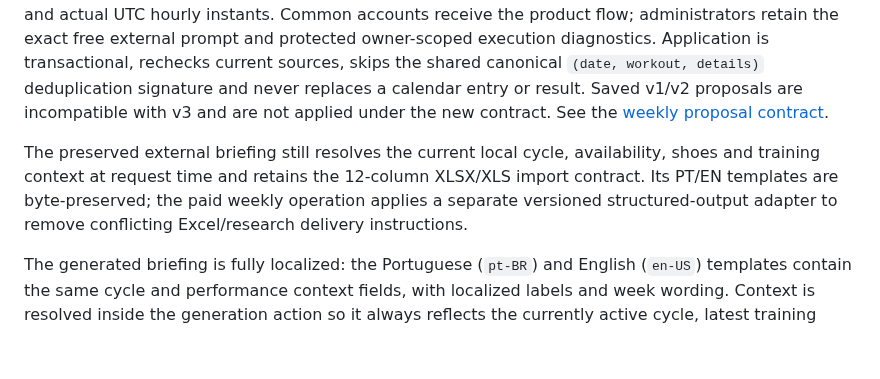
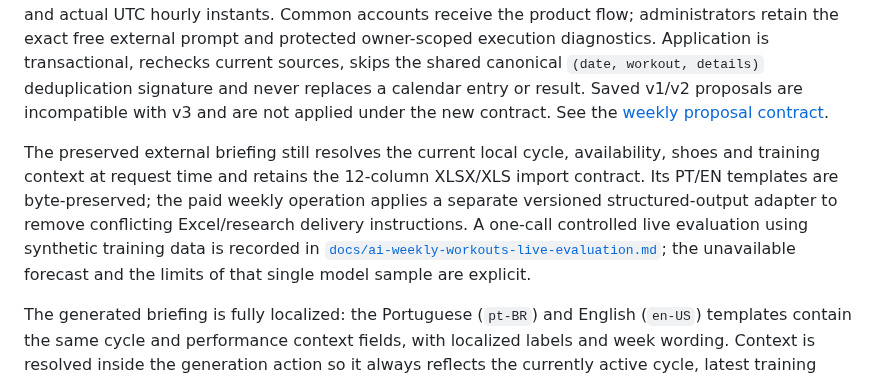
Before and after one commit to fracon/training-assistant, a Markdown page: README.md, the part around the change. GitHub-like rendering; blank space fills up the shorter version.

Commit message:
docs: record weekly workouts live evaluation

```diff
--- a/README.md
+++ b/README.md
@@ -427,7 +427,7 @@ The footer fetches `/api/version` without caching, so it reflects the running ba
 
 The **Solicitar Treinos / Request Workouts** page (internal route and module `ai-coach`) retains the free external request prompt and adds an explicit weekly AI proposal action. Users save the existing availability controls, request a proposal, follow and recover the persisted execution, review each workout, full session notes and contextual justification, then explicitly apply it to the calendar. The v3 adapter derives duration and persisted details from structured timed/distance prescription components, with stage-level instructions, effort/RPE, optional targets and recovery guidance; distance-based duration estimates are distinguished from pace targets. Hourly forecast evidence is bound to an exact revisioned availability snapshot and verified against the resolved location timezone and actual UTC hourly instants. Common accounts receive the product flow; administrators retain the exact free external prompt and protected owner-scoped execution diagnostics. Application is transactional, rechecks current sources, skips the shared canonical `(date, workout, details)` deduplication signature and never replaces a calendar entry or result. Saved v1/v2 proposals are incompatible with v3 and are not applied under the new contract. See the [weekly proposal contract](docs/ai-weekly-workouts.md).
 
-The preserved external briefing still resolves the current local cycle, availability, shoes and training context at request time and retains the 12-column XLSX/XLS import contract. Its PT/EN templates are byte-preserved; the paid weekly operation applies a separate versioned structured-output adapter to remove conflicting Excel/research delivery instructions.
+The preserved external briefing still resolves the current local cycle, availability, shoes and training context at request time and retains the 12-column XLSX/XLS import contract. Its PT/EN templates are byte-preserved; the paid weekly operation applies a separate versioned structured-output adapter to remove conflicting Excel/research delivery instructions. A one-call controlled live evaluation using synthetic training data is recorded in [`docs/ai-weekly-workouts-live-evaluation.md`](docs/ai-weekly-workouts-live-evaluation.md); the unavailable forecast and the limits of that single model sample are explicit.
 
 The generated briefing is fully localized: the Portuguese (`pt-BR`) and English (`en-US`) templates contain the same cycle and performance context fields, with localized labels and week wording. Context is resolved inside the generation action so it always reflects the currently active cycle, latest training data, and current i18n language.
 
```
Also changed, not shown: docs/ai-weekly-workouts-live-evaluation.md (added, +171 -0 lines), docs/ai-weekly-workouts.md (+9 -14 lines).
